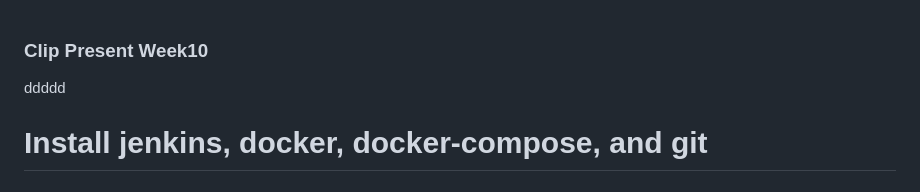
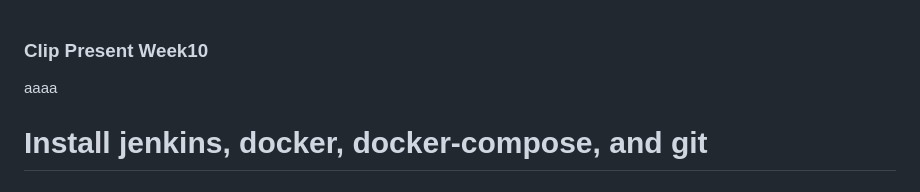
Before and after one commit to KongAtc/devtool_week10, a Markdown page: readme.md, the part around the change. GitHub-like rendering.

```diff
--- a/readme.md
+++ b/readme.md
@@ -1,5 +1,5 @@
 ### Clip Present Week10 ###
-ddddd
+aaaa
 
 # Install jenkins, docker, docker-compose, and git
 
```
